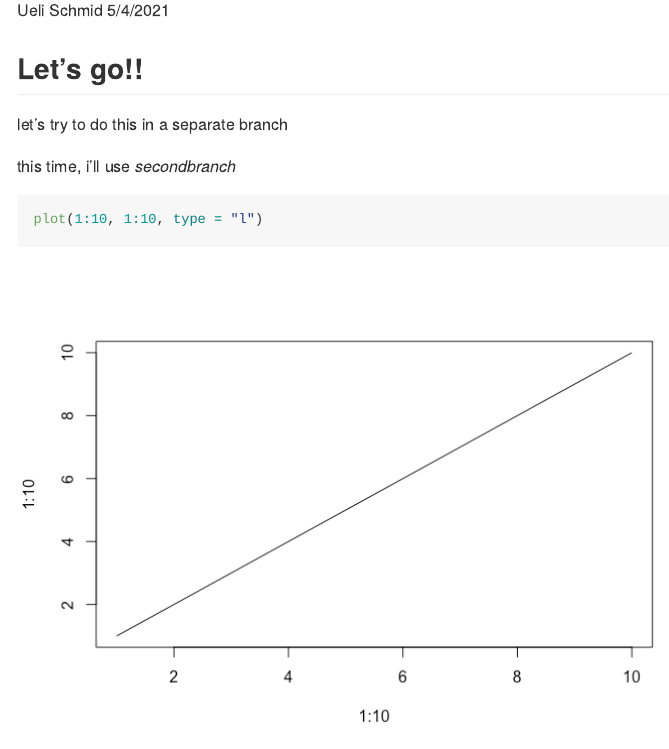
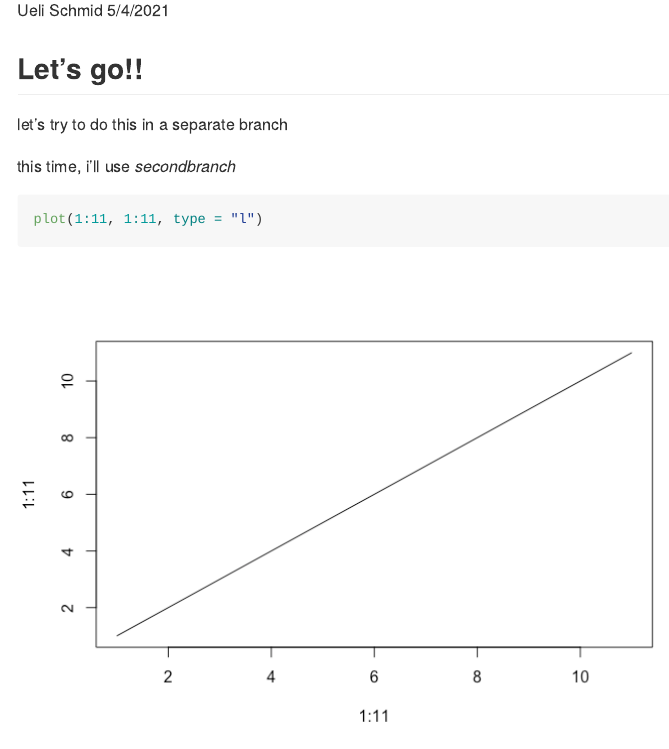
Before and after one commit to uelischmid/rstudiotest, an R Markdown document (myfirstmarkdown.Rmd): the page in a window 1100 px wide, from 110 px down. The pictures show the output file myfirstmarkdown.md that the author committed with the source, drawn offline in the style of GitHub.

Commit message:
figure to 11

````diff
--- a/myfirstmarkdown.Rmd
+++ b/myfirstmarkdown.Rmd
@@ -15,5 +15,5 @@ let's try to do this in a separate branch
 this time, i'll use *secondbranch*
 
 ```{r}
-plot(1:10, 1:10, type = "l")
+plot(1:11, 1:11, type = "l")
 ```
````
Also changed, not shown: myfirstmarkdown.md, myfirstmarkdown_files/figure-gfm/unnamed-chunk-1-1.png.
